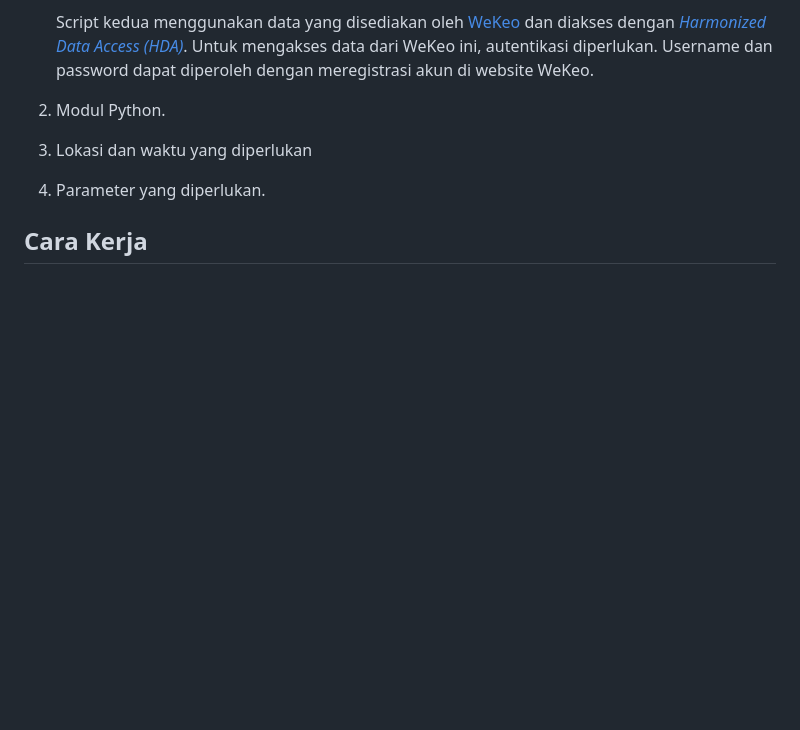
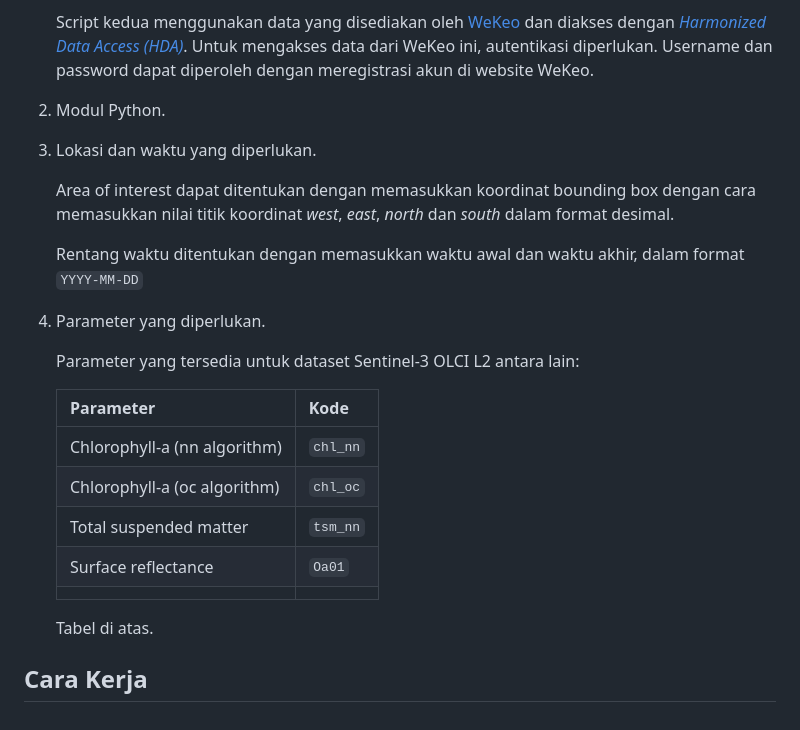
Before and after one commit to eds-ocean/imber-sen3, a Markdown page: README.md, the part around the change printed below. Drawn GitHub-style; blank space fills up the shorter version.

```diff
--- a/README.md
+++ b/README.md
@@ -26,8 +39,25 @@ Untuk menggunakan _script_ ini, diperlukan beberapa hal berikut:
 
    Script kedua menggunakan data yang disediakan oleh [WeKeo](https://www.wekeo.eu/) dan diakses dengan [_Harmonized Data Access (HDA)_](https://help.wekeo.eu/en/collections/3530725-wekeo-data-download). Untuk mengakses data dari WeKeo ini, autentikasi diperlukan. Username dan password dapat diperoleh dengan meregistrasi akun di website WeKeo.
 
-3. Modul Python.
-4. Lokasi dan waktu yang diperlukan
-5. Parameter yang diperlukan.
+2. Modul Python.
+3. Lokasi dan waktu yang diperlukan.
+
+   Area of interest dapat ditentukan dengan memasukkan koordinat bounding box dengan cara memasukkan nilai titik koordinat _west_, _east_, _north_ dan _south_ dalam format desimal.
+
+   Rentang waktu ditentukan dengan memasukkan waktu awal dan waktu akhir, dalam format `YYYY-MM-DD`
+
+4. Parameter yang diperlukan.
+
+   Parameter yang tersedia untuk dataset Sentinel-3 OLCI L2 antara lain:
+
+   | Parameter | Kode |
+   | --------------------- | --------------- |
+   | Chlorophyll-a (nn algorithm) | `chl_nn` |
+   | Chlorophyll-a (oc algorithm) | `chl_oc` |
+   | Total suspended matter | `tsm_nn` |
+   | Surface reflectance | `Oa01` |
+   | | |
+
+   Tabel di atas.
 
 ## Cara Kerja
```
Also changed, not shown: other parts of README.md (+15 -2 lines), image-20230613-093912.png (added), 1 other file.
